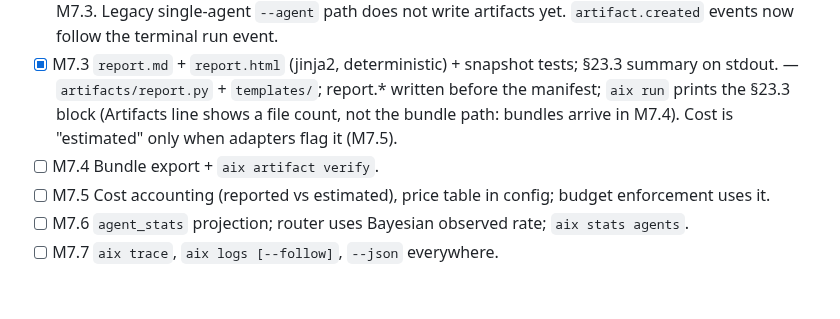
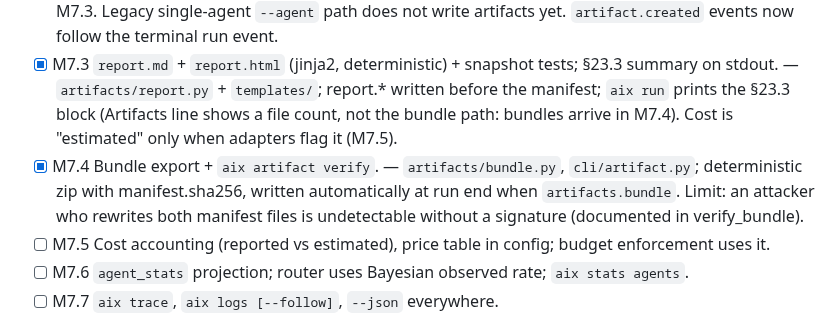
Before and after one commit to tanmoy162111/AIX, a Markdown page: docs/playbook/PROGRESS.md, the part around the change. Rendered like a GitHub page; blank space fills up the shorter version.

Commit message:
docs(progress): tick M7.4
Co-Authored-By: Claude Sonnet 5 <noreply@anthropic.com>

```diff
--- a/docs/playbook/PROGRESS.md
+++ b/docs/playbook/PROGRESS.md
@@ -105,7 +105,7 @@ PLAYBOOK §30 Exit Gate passes and `git tag m<N>-done` exists.
 - [x] M7.1 Content-addressed artifact store + provenance. — `artifacts.store.ObjectStore` (`.aix/artifacts/objects/<sha[:2]>/<sha>`, atomic, self-repairing) + `ArtifactWriter` (redacts text types, emits `artifact.created`). Not yet called by the executor (M7.2).
 - [x] M7.2 Standard artifacts (plan, patches, verification, decision-log, agent-trace, manifest). — `artifacts/standard.py`; written at COMPLETED/FAILED/CANCELLED (not while waiting_approval). Also captures prompts, streams and raw verification files. `report.*` joins before the manifest in M7.3. Legacy single-agent `--agent` path does not write artifacts yet. `artifact.created` events now follow the terminal run event.
 - [x] M7.3 `report.md` + `report.html` (jinja2, deterministic) + snapshot tests; §23.3 summary on stdout. — `artifacts/report.py` + `templates/`; report.* written before the manifest; `aix run` prints the §23.3 block (Artifacts line shows a file count, not the bundle path: bundles arrive in M7.4). Cost is "estimated" only when adapters flag it (M7.5).
-- [ ] M7.4 Bundle export + `aix artifact verify`.
+- [x] M7.4 Bundle export + `aix artifact verify`. — `artifacts/bundle.py`, `cli/artifact.py`; deterministic zip with manifest.sha256, written automatically at run end when `artifacts.bundle`. Limit: an attacker who rewrites both manifest files is undetectable without a signature (documented in verify_bundle).
 - [ ] M7.5 Cost accounting (reported vs estimated), price table in config; budget enforcement uses it.
 - [ ] M7.6 `agent_stats` projection; router uses Bayesian observed rate; `aix stats agents`.
 - [ ] M7.7 `aix trace`, `aix logs [--follow]`, `--json` everywhere.
```
